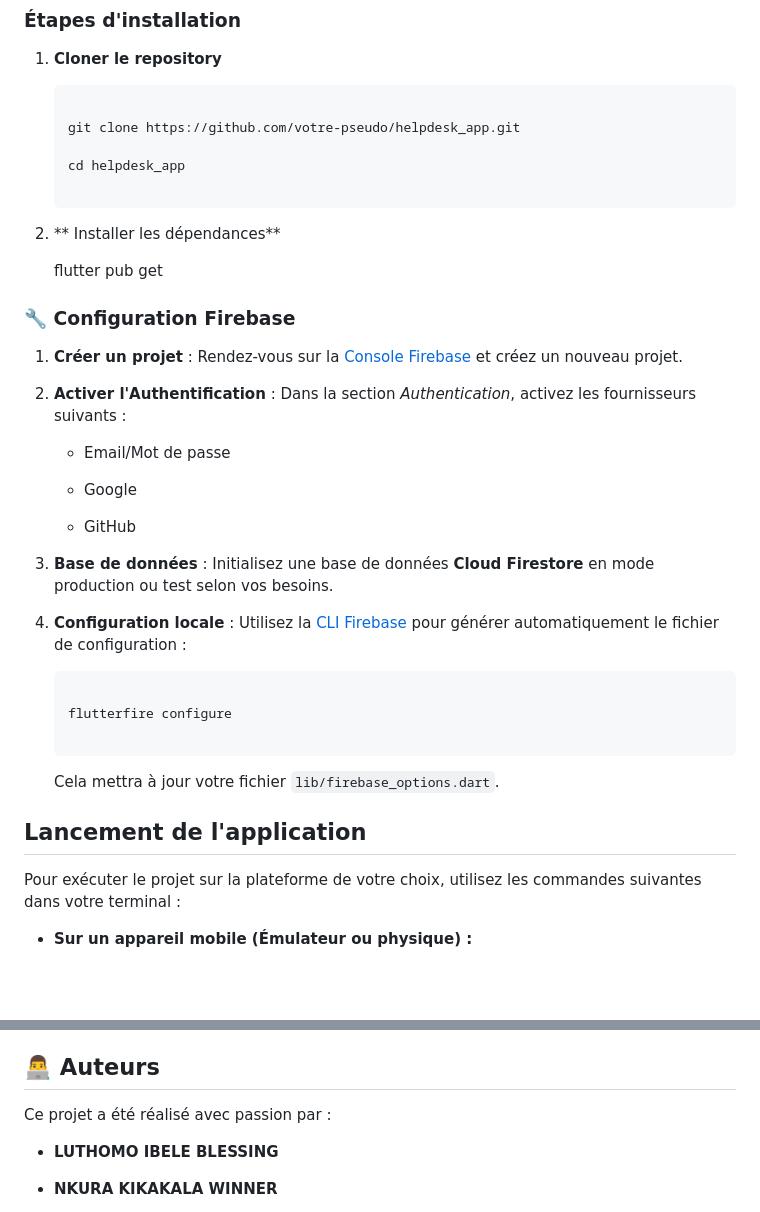
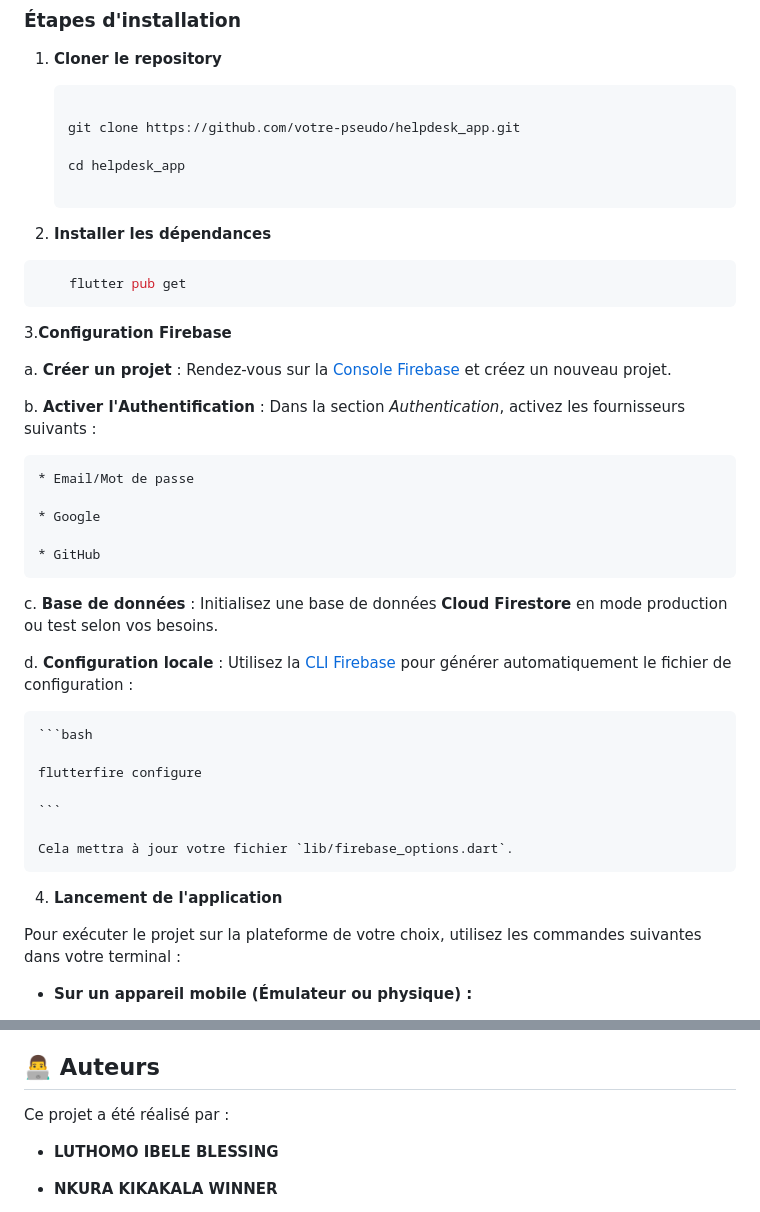
Before and after one commit to Vedie/Helpdesk-App, a Markdown page: README.md, 2 parts joined by grey strips. GitHub-like rendering; blank space fills up the shorter version.

Commit message:
Fix formatting and numbering in README.md
Correct formatting and numbering in the README sections.

````diff
--- a/README.md
+++ b/README.md
@@ -63,17 +63,17 @@ helpdesk_app/
 
    cd helpdesk_app
 
-2. ** Installer les dépendances**
+2. **Installer les dépendances**
+  ```bash
+      flutter pub get
+ ```
 
-      flutter pub get
-
-### 🔧 Configuration Firebase
+3.**Configuration Firebase**
 
 
+a. **Créer un projet** : Rendez-vous sur la [Console Firebase](https://console.firebase.google.com/) et créez un nouveau projet.
 
-1. **Créer un projet** : Rendez-vous sur la [Console Firebase](https://console.firebase.google.com/) et créez un nouveau projet.
-
-2. **Activer l'Authentification** : Dans la section *Authentication*, activez les fournisseurs suivants :
+b. **Activer l'Authentification** : Dans la section *Authentication*, activez les fournisseurs suivants :
 
     * Email/Mot de passe
 
@@ -81,9 +81,9 @@ helpdesk_app/
 
     * GitHub
 
-3. **Base de données** : Initialisez une base de données **Cloud Firestore** en mode production ou test selon vos besoins.
+c. **Base de données** : Initialisez une base de données **Cloud Firestore** en mode production ou test selon vos besoins.
 
-4. **Configuration locale** : Utilisez la [CLI Firebase](https://firebase.google.com/docs/cli) pour générer automatiquement le fichier de configuration :
+d. **Configuration locale** : Utilisez la [CLI Firebase](https://firebase.google.com/docs/cli) pour générer automatiquement le fichier de configuration :
 
     ```bash
 
@@ -95,7 +95,7 @@ helpdesk_app/
 
 
 
-## Lancement de l'application
+4. **Lancement de l'application**
 
 
 
@@ -211,7 +211,7 @@ L'application offre une expérience complète adaptée à chaque profil d'utilis
 
 
 
-Ce projet a été réalisé avec passion par :
+Ce projet a été réalisé par :
 
 
 
````
